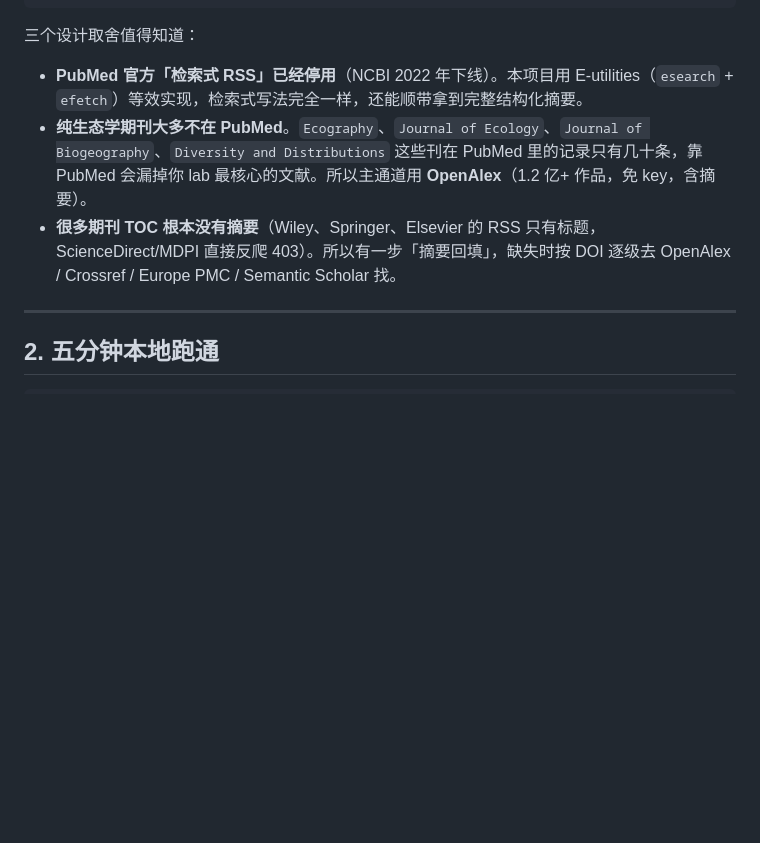
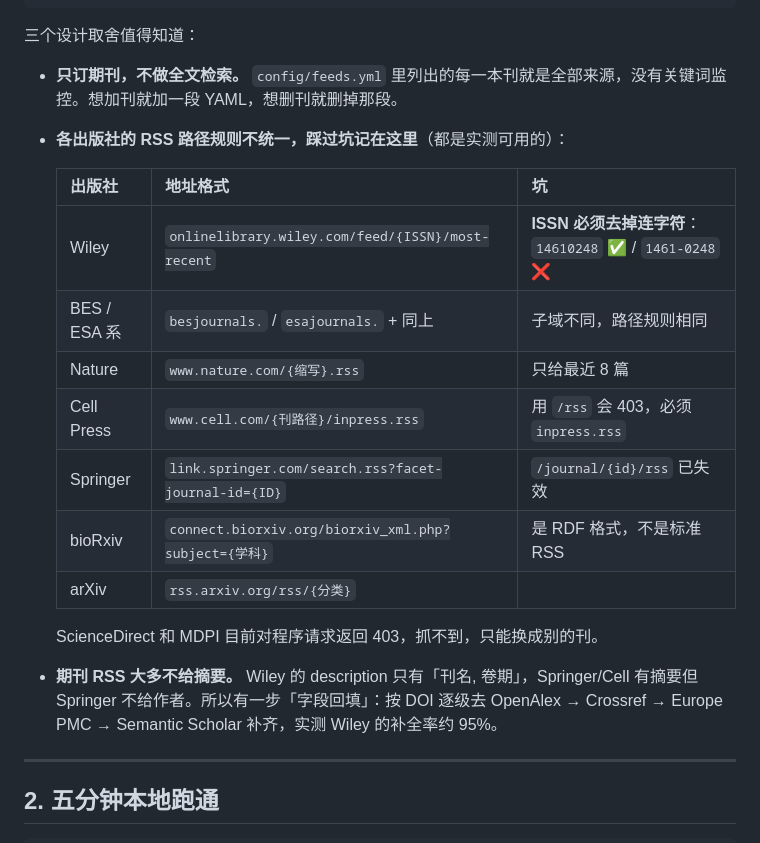
Before and after one commit to XingJH-1998/LabPaperAgent, a Markdown page: README.md, the part around one of its changes. GitHub-like rendering; blank space fills up the shorter version.

```diff
--- a/README.md
+++ b/README.md
@@ -47,9 +47,22 @@
 
 三个设计取舍值得知道：
 
-- **PubMed 官方「检索式 RSS」已经停用**（NCBI 2022 年下线）。本项目用 E-utilities（`esearch` + `efetch`）等效实现，检索式写法完全一样，还能顺带拿到完整结构化摘要。
-- **纯生态学期刊大多不在 PubMed**。`Ecography`、`Journal of Ecology`、`Journal of Biogeography`、`Diversity and Distributions` 这些刊在 PubMed 里的记录只有几十条，靠 PubMed 会漏掉你 lab 最核心的文献。所以主通道用 **OpenAlex**（1.2 亿+ 作品，免 key，含摘要）。
-- **很多期刊 TOC 根本没有摘要**（Wiley、Springer、Elsevier 的 RSS 只有标题，ScienceDirect/MDPI 直接反爬 403）。所以有一步「摘要回填」，缺失时按 DOI 逐级去 OpenAlex / Crossref / Europe PMC / Semantic Scholar 找。
+- **只订期刊，不做全文检索。** `config/feeds.yml` 里列出的每一本刊就是全部来源，没有关键词监控。想加刊就加一段 YAML，想删刊就删掉那段。
+- **各出版社的 RSS 路径规则不统一，踩过坑记在这里**（都是实测可用的）：
+
+  | 出版社 | 地址格式 | 坑 |
+  |---|---|---|
+  | Wiley | `onlinelibrary.wiley.com/feed/{ISSN}/most-recent` | **ISSN 必须去掉连字符**：`14610248` ✅ / `1461-0248` ❌ |
+  | BES / ESA 系 | `besjournals.` / `esajournals.` + 同上 | 子域不同，路径规则相同 |
+  | Nature | `www.nature.com/{缩写}.rss` | 只给最近 8 篇 |
+  | Cell Press | `www.cell.com/{刊路径}/inpress.rss` | 用 `/rss` 会 403，必须 `inpress.rss` |
+  | Springer | `link.springer.com/search.rss?facet-journal-id={ID}` | `/journal/{id}/rss` 已失效 |
+  | bioRxiv | `connect.biorxiv.org/biorxiv_xml.php?subject={学科}` | 是 RDF 格式，不是标准 RSS |
+  | arXiv | `rss.arxiv.org/rss/{分类}` | |
+
+  ScienceDirect 和 MDPI 目前对程序请求返回 403，抓不到，只能换成别的刊。
+
+- **期刊 RSS 大多不给摘要。** Wiley 的 description 只有「刊名, 卷期」，Springer/Cell 有摘要但 Springer 不给作者。所以有一步「字段回填」：按 DOI 逐级去 OpenAlex → Crossref → Europe PMC → Semantic Scholar 补齐，实测 Wiley 的补全率约 95%。
 
 ---
 
```
Also changed, not shown: other parts of README.md (+46 -50 lines), docs/assets/preview.png, 13 other files.
